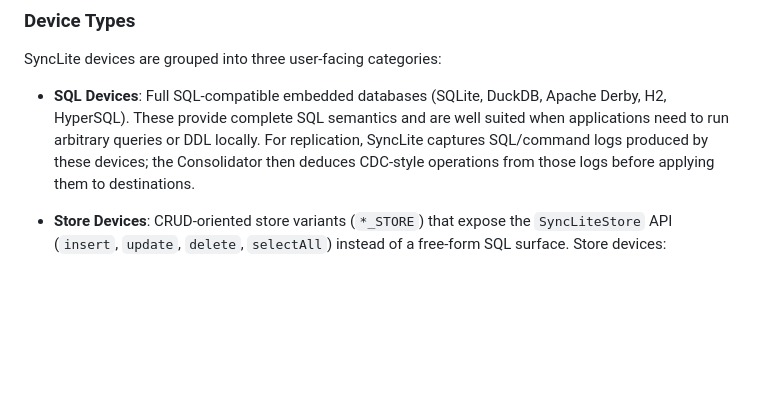
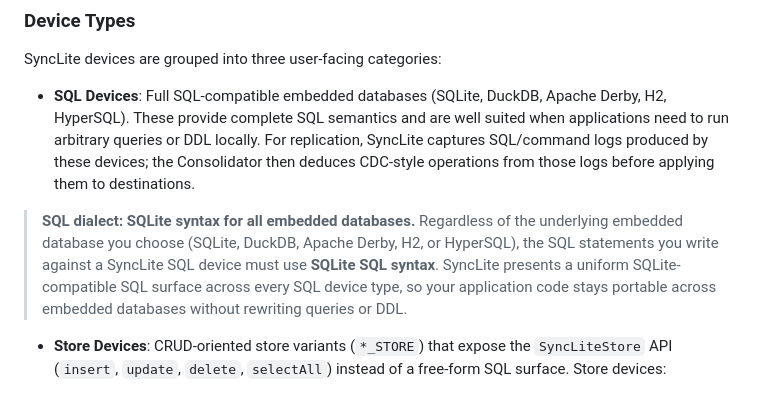
Before and after one commit to syncliteio/SyncLite, a Markdown page: DOCUMENTATION.md, the part around the change. Rendered like a GitHub page; blank space fills up the shorter version.

Commit message:
Update documentation on SyncLite device categories
Clarify SQL dialect requirement for SyncLite devices and enhance documentation on SQL and Store devices.

Signed-off-by: SyncLite <150319927+syncliteio@users.noreply.github.com>

```diff
--- a/DOCUMENTATION.md
+++ b/DOCUMENTATION.md
@@ -580,6 +580,8 @@ portability and integrations.
 SyncLite devices are grouped into three user-facing categories:
 
 - **SQL Devices**: Full SQL-compatible embedded databases (SQLite, DuckDB, Apache Derby, H2, HyperSQL). These provide complete SQL semantics and are well suited when applications need to run arbitrary queries or DDL locally. For replication, SyncLite captures SQL/command logs produced by these devices; the Consolidator then deduces CDC-style operations from those logs before applying them to destinations.
+
+> **SQL dialect: SQLite syntax for all embedded databases.** Regardless of the underlying embedded database you choose (SQLite, DuckDB, Apache Derby, H2, or HyperSQL), the SQL statements you write against a SyncLite SQL device must use **SQLite SQL syntax**. SyncLite presents a uniform SQLite-compatible SQL surface across every SQL device type, so your application code stays portable across embedded databases without rewriting queries or DDL.
 
 - **Store Devices**: CRUD-oriented store variants (`*_STORE`) that expose the `SyncLiteStore` API (`insert`, `update`, `delete`, `selectAll`) instead of a free-form SQL surface. Store devices:
   - Offer a typed, simpler CRUD API with automatic schema evolution (auto-adding missing columns).
```
